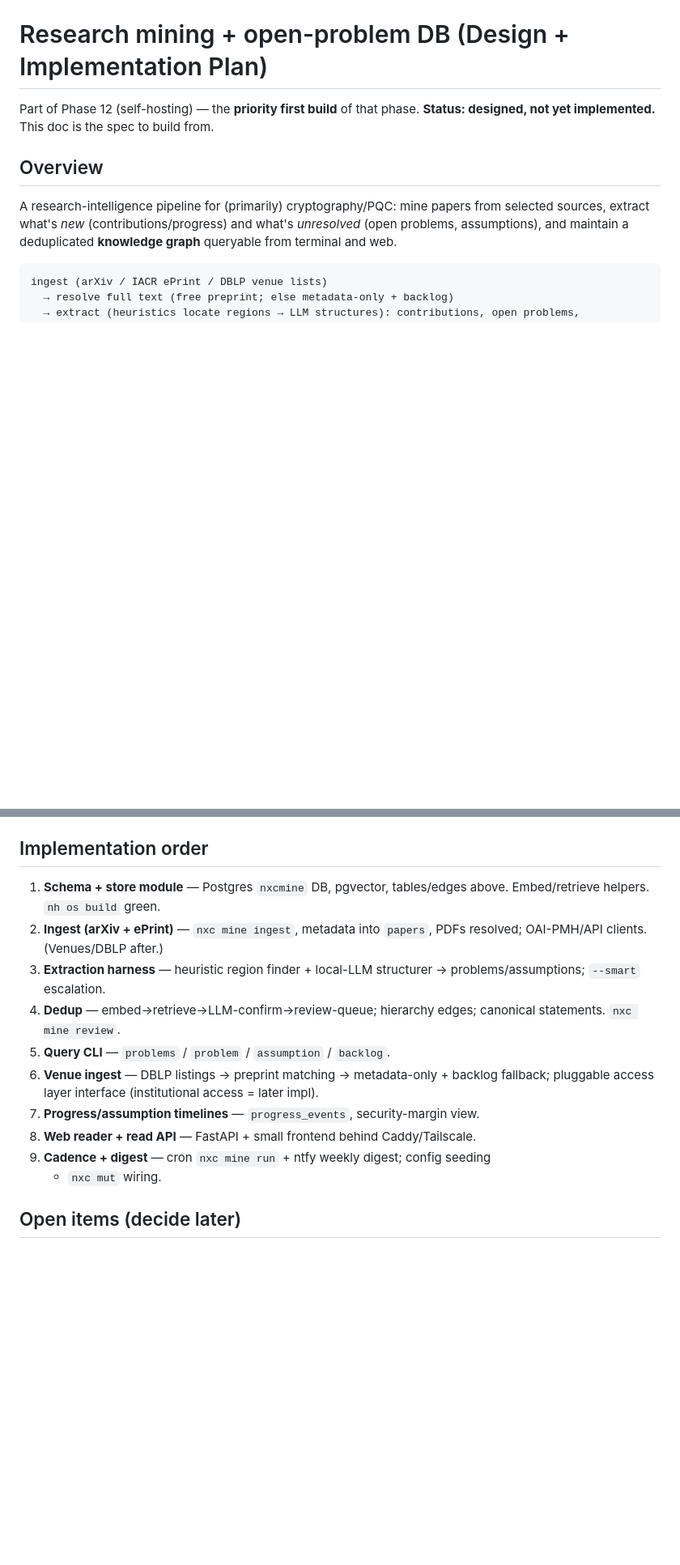
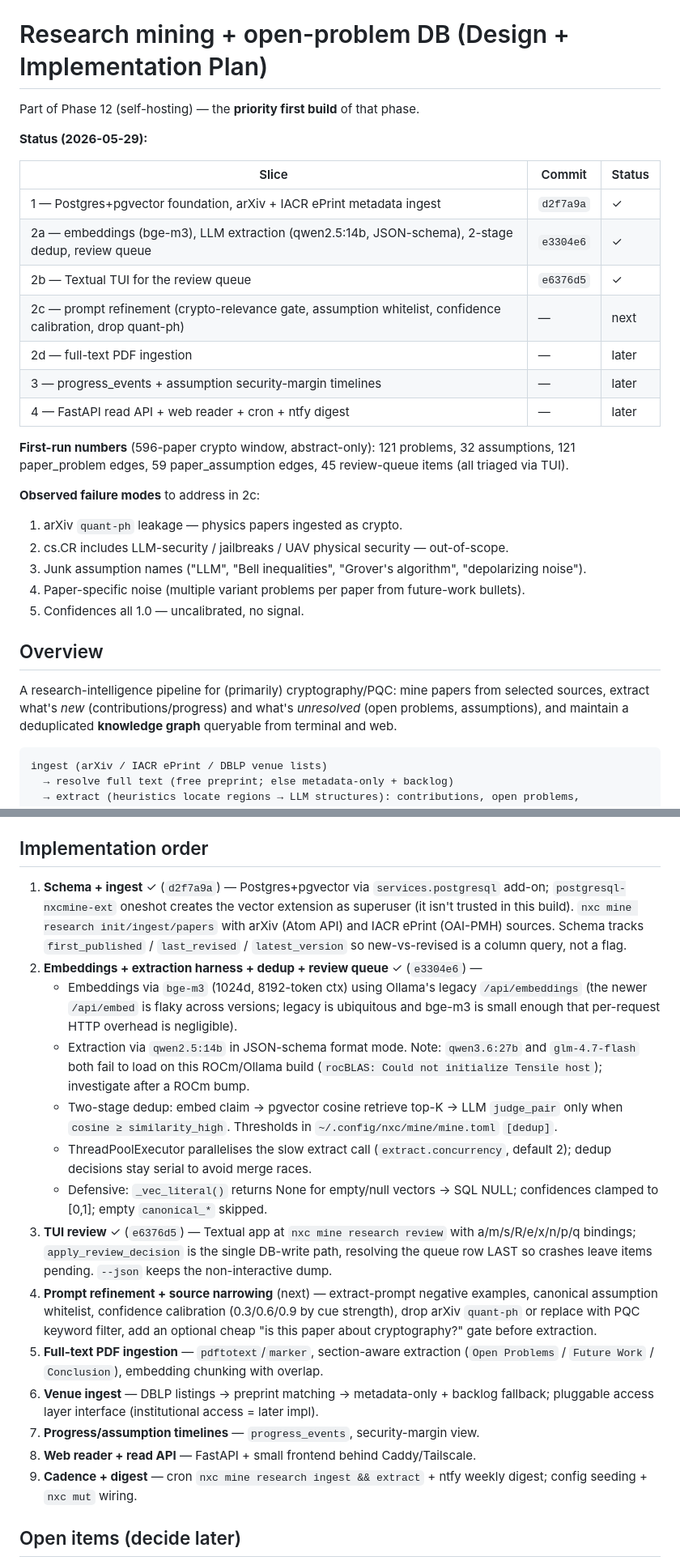
Before and after one commit to Gustavo2622/nixos-config, a Markdown page: docs/research-mining-design.md, 2 parts joined by grey strips. Shown at 81% size. GitHub-like rendering; blank space fills up the shorter version.

Commit message:
docs: record current Phase-12 + research-mining state
CLAUDE.md: pkgs/ is no longer a template — list nxc, nxc-sandbox, nxc-mine.
secrets/ now distinguishes server.yaml (host+personal) vs secrets.yaml
(personal-only). Point at the new design docs.

research-mining-design.md: status table for slices 1-9, mark 1/2a/2b done
with commit refs, summarise first-run numbers and the failure modes
queued as 2c work. Updated the implementation-order section to reflect
what actually shipped (ROCm Tensile issue with the larger models, Ollama
embed-endpoint version flakiness, ThreadPoolExecutor concurrency for
extract, etc.).

Co-Authored-By: Claude Opus 4.7 (1M context) <noreply@anthropic.com>

```diff
--- a/docs/research-mining-design.md
+++ b/docs/research-mining-design.md
@@ -1,7 +1,27 @@
 # Research mining + open-problem DB (Design + Implementation Plan)
 
 Part of Phase 12 (self-hosting) — the **priority first build** of that phase.
-**Status: designed, not yet implemented.** This doc is the spec to build from.
+
+**Status (2026-05-29):**
+
+| Slice | Commit | Status |
+|---|---|---|
+| 1 — Postgres+pgvector foundation, arXiv + IACR ePrint metadata ingest | `d2f7a9a` | ✓ |
+| 2a — embeddings (bge-m3), LLM extraction (qwen2.5:14b, JSON-schema), 2-stage dedup, review queue | `e3304e6` | ✓ |
+| 2b — Textual TUI for the review queue | `e6376d5` | ✓ |
+| 2c — prompt refinement (crypto-relevance gate, assumption whitelist, confidence calibration, drop quant-ph) | — | next |
+| 2d — full-text PDF ingestion | — | later |
+| 3 — progress_events + assumption security-margin timelines | — | later |
+| 4 — FastAPI read API + web reader + cron + ntfy digest | — | later |
+
+**First-run numbers** (596-paper crypto window, abstract-only): 121 problems, 32 assumptions, 121 paper_problem edges, 59 paper_assumption edges, 45 review-queue items (all triaged via TUI).
+
+**Observed failure modes** to address in 2c:
+1. arXiv `quant-ph` leakage — physics papers ingested as crypto.
+2. cs.CR includes LLM-security / jailbreaks / UAV physical security — out-of-scope.
+3. Junk assumption names ("LLM", "Bell inequalities", "Grover's algorithm", "depolarizing noise").
+4. Paper-specific noise (multiple variant problems per paper from future-work bullets).
+5. Confidences all 1.0 — uncalibrated, no signal.
 
 ## Overview
 
@@ -175,21 +195,20 @@ pkgs/nxc-mine/
 
 ## Implementation order
 
-1. **Schema + store module** — Postgres `nxcmine` DB, pgvector, tables/edges above.
-   Embed/retrieve helpers. `nh os build` green.
-2. **Ingest (arXiv + ePrint)** — `nxc mine ingest`, metadata into `papers`, PDFs
-   resolved; OAI-PMH/API clients. (Venues/DBLP after.)
-3. **Extraction harness** — heuristic region finder + local-LLM structurer →
-   problems/assumptions; `--smart` escalation.
-4. **Dedup** — embed→retrieve→LLM-confirm→review-queue; hierarchy edges; canonical
-   statements. `nxc mine review`.
-5. **Query CLI** — `problems` / `problem` / `assumption` / `backlog`.
-6. **Venue ingest** — DBLP listings → preprint matching → metadata-only + backlog
-   fallback; pluggable access layer interface (institutional access = later impl).
+1. **Schema + ingest** ✓ (`d2f7a9a`) — Postgres+pgvector via `services.postgresql` add-on; `postgresql-nxcmine-ext` oneshot creates the vector extension as superuser (it isn't trusted in this build). `nxc mine research init/ingest/papers` with arXiv (Atom API) and IACR ePrint (OAI-PMH) sources. Schema tracks `first_published` / `last_revised` / `latest_version` so new-vs-revised is a column query, not a flag.
+2. **Embeddings + extraction harness + dedup + review queue** ✓ (`e3304e6`) —
+   - Embeddings via `bge-m3` (1024d, 8192-token ctx) using Ollama's legacy `/api/embeddings` (the newer `/api/embed` is flaky across versions; legacy is ubiquitous and bge-m3 is small enough that per-request HTTP overhead is negligible).
+   - Extraction via `qwen2.5:14b` in JSON-schema format mode. Note: `qwen3.6:27b` and `glm-4.7-flash` both fail to load on this ROCm/Ollama build (`rocBLAS: Could not initialize Tensile host`); investigate after a ROCm bump.
+   - Two-stage dedup: embed claim → pgvector cosine retrieve top-K → LLM `judge_pair` only when `cosine ≥ similarity_high`. Thresholds in `~/.config/nxc/mine/mine.toml` `[dedup]`.
+   - ThreadPoolExecutor parallelises the slow extract call (`extract.concurrency`, default 2); dedup decisions stay serial to avoid merge races.
+   - Defensive: `_vec_literal()` returns None for empty/null vectors → SQL NULL; confidences clamped to [0,1]; empty `canonical_*` skipped.
+3. **TUI review** ✓ (`e6376d5`) — Textual app at `nxc mine research review` with a/m/s/R/e/x/n/p/q bindings; `apply_review_decision` is the single DB-write path, resolving the queue row LAST so crashes leave items pending. `--json` keeps the non-interactive dump.
+4. **Prompt refinement + source narrowing** (next) — extract-prompt negative examples, canonical assumption whitelist, confidence calibration (0.3/0.6/0.9 by cue strength), drop arXiv `quant-ph` or replace with PQC keyword filter, add an optional cheap "is this paper about cryptography?" gate before extraction.
+5. **Full-text PDF ingestion** — `pdftotext`/`marker`, section-aware extraction (`Open Problems` / `Future Work` / `Conclusion`), embedding chunking with overlap.
+6. **Venue ingest** — DBLP listings → preprint matching → metadata-only + backlog fallback; pluggable access layer interface (institutional access = later impl).
 7. **Progress/assumption timelines** — `progress_events`, security-margin view.
 8. **Web reader + read API** — FastAPI + small frontend behind Caddy/Tailscale.
-9. **Cadence + digest** — cron `nxc mine run` + ntfy weekly digest; config seeding
-   + `nxc mut` wiring.
+9. **Cadence + digest** — cron `nxc mine research ingest && extract` + ntfy weekly digest; config seeding + `nxc mut` wiring.
 
 ## Open items (decide later)
 
```
Also changed, not shown: CLAUDE.md (+6 -2 lines).
